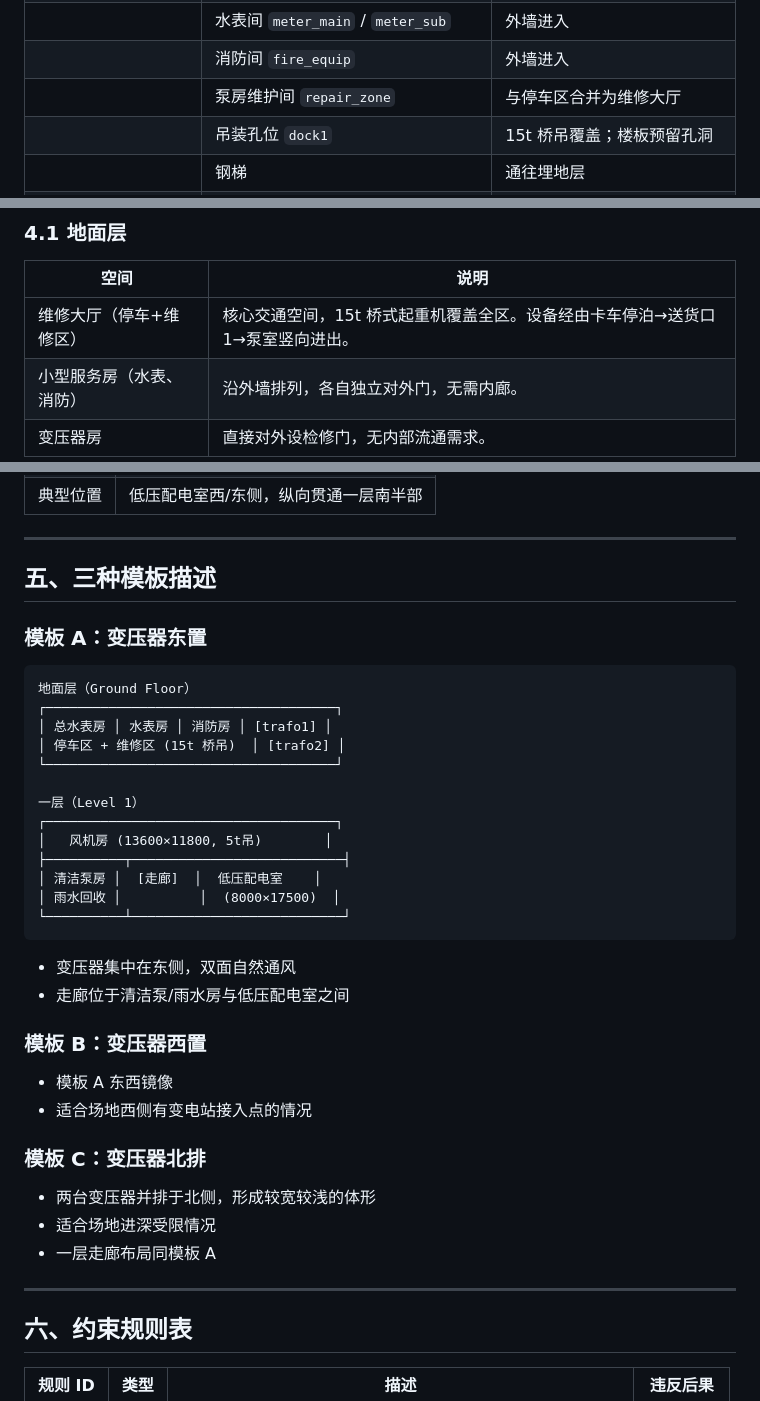
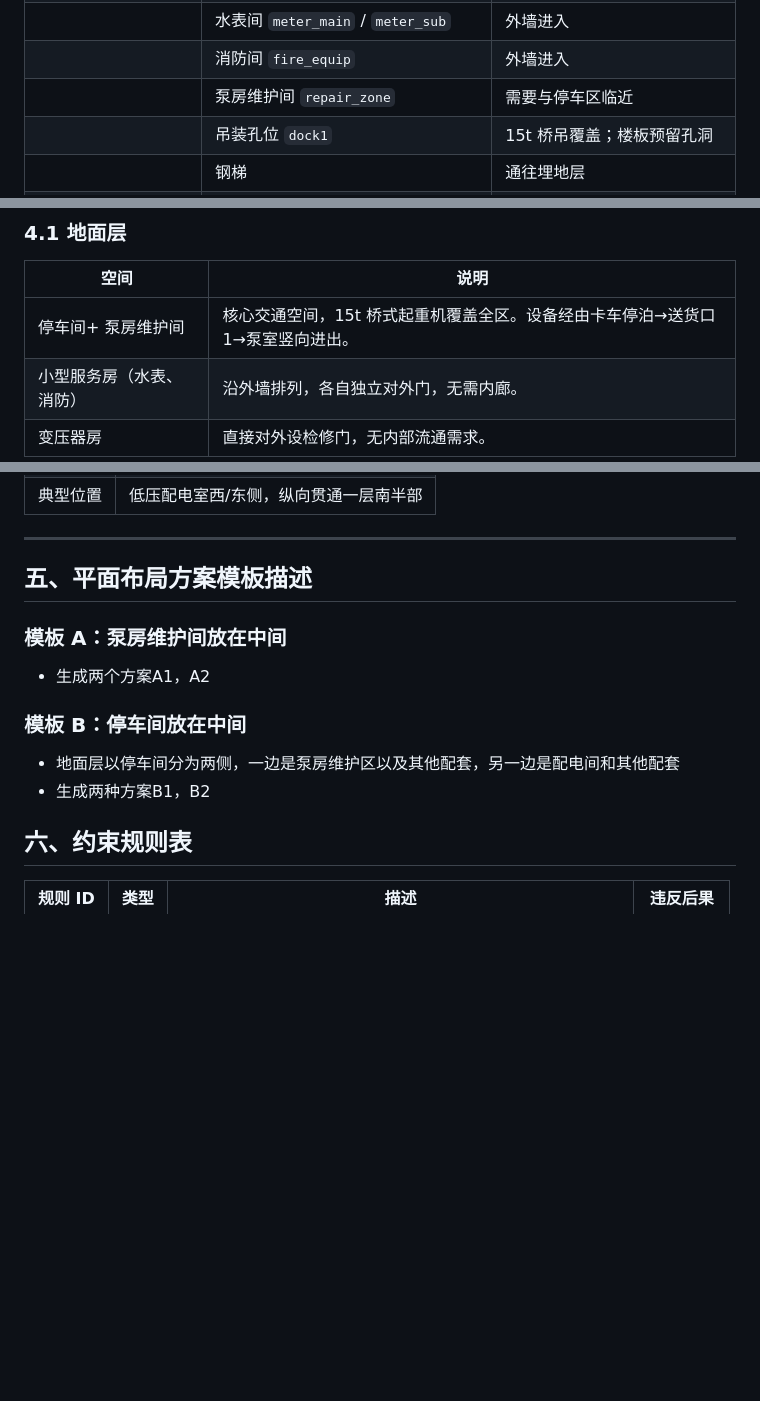
Before and after one commit to StillRunDeep/PlumpStation, a Markdown page: 02初步设计-模块拆分/AG4-1-建筑平面布局生成.md, 3 parts joined by grey strips. GitHub-like rendering; blank space fills up the shorter version.

````diff
--- a/02初步设计-模块拆分/AG4-1-建筑平面布局生成.md
+++ b/02初步设计-模块拆分/AG4-1-建筑平面布局生成.md
@@ -60,7 +60,7 @@
 | | 停车间 `parking` | 15t 桥式起重机覆盖 |
 | | 水表间 `meter_main` / `meter_sub` | 外墙进入 |
 | | 消防间 `fire_equip` | 外墙进入 |
-| | 泵房维护间 `repair_zone` | 与停车区合并为维修大厅 |
+| | 泵房维护间 `repair_zone` | 需要与停车区临近 |
 | | 吊装孔位 `dock1` | 15t 桥吊覆盖；楼板预留孔洞 |
 | | 钢梯 | 通往埋地层 |
 | | 进风井（东侧）| 与一层进风窗竖向对齐 |
@@ -127,7 +127,7 @@ AG4-1 当前仅生成**地面层**和**一层**的平面布局，其余层次说
 
 | 空间 | 说明 |
 |------|------|
-| 维修大厅（停车+维修区） | 核心交通空间，15t 桥式起重机覆盖全区。设备经由卡车停泊→送货口1→泵室竖向进出。 |
+|停车间+ 泵房维护间 | 核心交通空间，15t 桥式起重机覆盖全区。设备经由卡车停泊→送货口1→泵室竖向进出。 |
 | 小型服务房（水表、消防） | 沿外墙排列，各自独立对外门，无需内廊。 |
 | 变压器房 | 直接对外设检修门，无内部流通需求。 |
 
@@ -153,41 +153,16 @@ AG4-1 当前仅生成**地面层**和**一层**的平面布局，其余层次说
 
 ---
 
-## 五、三种模板描述
+## 五、平面布局方案模板描述
 
-### 模板 A：变压器东置
+### 模板 A：泵房维护间放在中间
+- 生成两个方案A1，A2
 
-```
-地面层（Ground Floor）
-┌─────────────────────────────────────┐
-│ 总水表房 │ 水表房 │ 消防房 │ [trafo1] │
-│ 停车区 + 维修区 (15t 桥吊)  │ [trafo2] │
-└─────────────────────────────────────┘
+### 模板 B：停车间放在中间
+- 地面层以停车间分为两侧，一边是泵房维护区以及其他配套，另一边是配电间和其他配套
+- 生成两种方案B1，B2
 
-一层（Level 1）
-┌─────────────────────────────────────┐
-│   风机房 (13600×11800, 5t吊)        │
-├──────────┬───────────────────────────┤
-│ 清洁泵房 │  [走廊]  │  低压配电室    │
-│ 雨水回收 │          │  (8000×17500)  │
-└──────────┴───────────────────────────┘
-```
 
-- 变压器集中在东侧，双面自然通风
-- 走廊位于清洁泵/雨水房与低压配电室之间
-
-### 模板 B：变压器西置
-
-- 模板 A 东西镜像
-- 适合场地西侧有变电站接入点的情况
-
-### 模板 C：变压器北排
-
-- 两台变压器并排于北侧，形成较宽较浅的体形
-- 适合场地进深受限情况
-- 一层走廊布局同模板 A
-
----
 
 ## 六、约束规则表
 
````
Also changed, not shown: 01需求整理/空间计划.md (deleted, +0 -129 lines).
